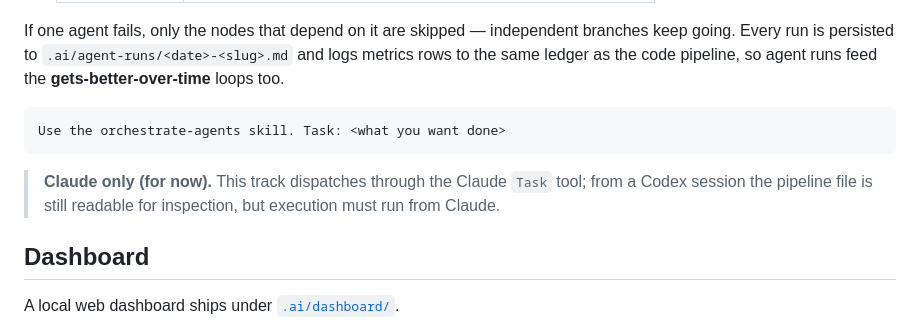
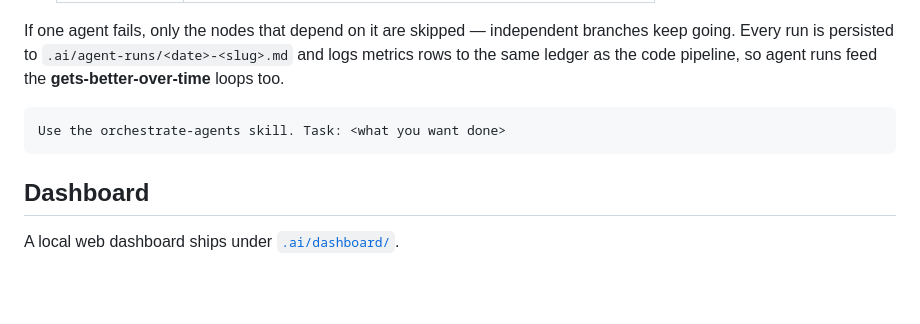
Before and after one commit to zDud4s/ai-dev-workflow-template, a Markdown page: README.md, the part around the change. GitHub-like rendering; blank space fills up the shorter version.

Commit message:
chore: update README file

````diff
--- a/README.md
+++ b/README.md
@@ -236,8 +236,6 @@ If one agent fails, only the nodes that depend on it are skipped — independent
 Use the orchestrate-agents skill. Task: <what you want done>
 ```
 
-> **Claude only (for now).** This track dispatches through the Claude `Task` tool; from a Codex session the pipeline file is still readable for inspection, but execution must run from Claude.
-
 ## Dashboard
 
 A local web dashboard ships under [`.ai/dashboard/`](.ai/dashboard/).
````
